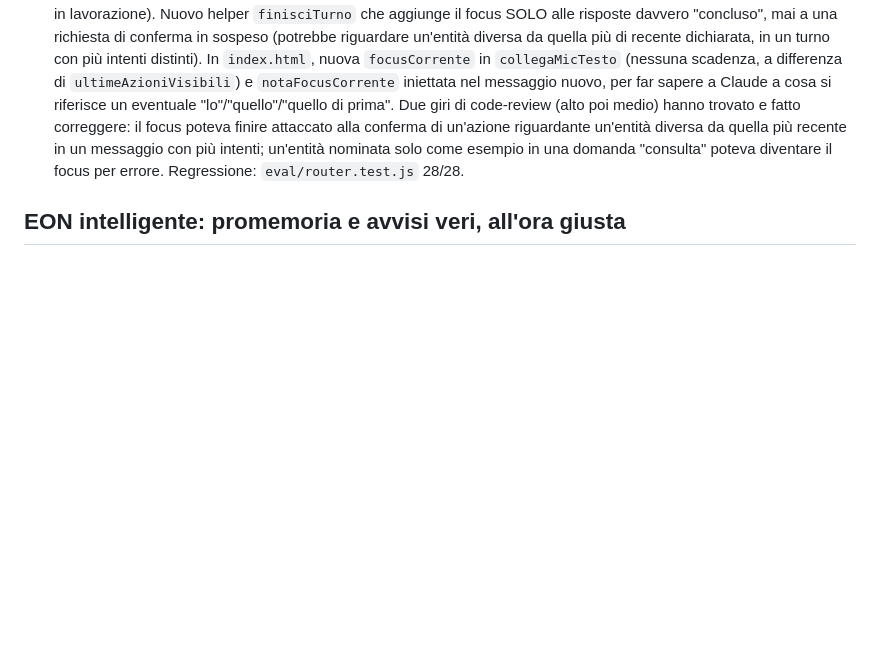
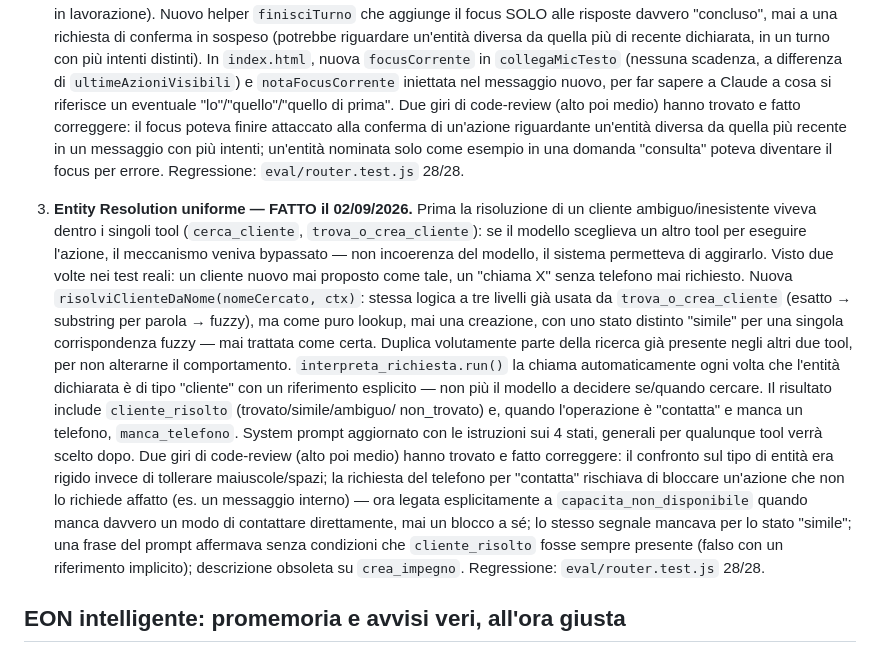
Before and after one commit to Gianardi/Eonbeckend-, a Markdown page: TODO.md, the part around the change. GitHub-like rendering; blank space fills up the shorter version.

Commit message:
Aggiorna TODO.md: punto 3 del nuovo BRAIN (Entity Resolution uniforme) (#52)
Claude-Session: https://claude.ai/code/session_019qLjyT5yHNX3bpUCrwkzXZ

Co-authored-by: Claude <noreply@anthropic.com>

```diff
--- a/TODO.md
+++ b/TODO.md
@@ -477,6 +477,40 @@ regression test dopo ogni fase.
    una domanda "consulta" poteva diventare il focus per errore.
    Regressione: `eval/router.test.js` 28/28.
 
+3. **Entity Resolution uniforme — FATTO il 02/09/2026.** Prima la
+   risoluzione di un cliente ambiguo/inesistente viveva dentro i
+   singoli tool (`cerca_cliente`, `trova_o_crea_cliente`): se il
+   modello sceglieva un altro tool per eseguire l'azione, il
+   meccanismo veniva bypassato — non incoerenza del modello, il
+   sistema permetteva di aggirarlo. Visto due volte nei test reali: un
+   cliente nuovo mai proposto come tale, un "chiama X" senza telefono
+   mai richiesto.
+   Nuova `risolviClienteDaNome(nomeCercato, ctx)`: stessa logica a tre
+   livelli già usata da `trova_o_crea_cliente` (esatto → substring per
+   parola → fuzzy), ma come puro lookup, mai una creazione, con uno
+   stato distinto "simile" per una singola corrispondenza fuzzy — mai
+   trattata come certa. Duplica volutamente parte della ricerca già
+   presente negli altri due tool, per non alterarne il comportamento.
+   `interpreta_richiesta.run()` la chiama automaticamente ogni volta
+   che l'entità dichiarata è di tipo "cliente" con un riferimento
+   esplicito — non più il modello a decidere se/quando cercare. Il
+   risultato include `cliente_risolto` (trovato/simile/ambiguo/
+   non_trovato) e, quando l'operazione è "contatta" e manca un
+   telefono, `manca_telefono`. System prompt aggiornato con le
+   istruzioni sui 4 stati, generali per qualunque tool verrà scelto
+   dopo.
+   Due giri di code-review (alto poi medio) hanno trovato e fatto
+   correggere: il confronto sul tipo di entità era rigido invece di
+   tollerare maiuscole/spazi; la richiesta del telefono per "contatta"
+   rischiava di bloccare un'azione che non lo richiede affatto (es. un
+   messaggio interno) — ora legata esplicitamente a
+   `capacita_non_disponibile` quando manca davvero un modo di
+   contattare direttamente, mai un blocco a sé; lo stesso segnale
+   mancava per lo stato "simile"; una frase del prompt affermava senza
+   condizioni che `cliente_risolto` fosse sempre presente (falso con
+   un riferimento implicito); descrizione obsoleta su `crea_impegno`.
+   Regressione: `eval/router.test.js` 28/28.
+
 ## EON intelligente: promemoria e avvisi veri, all'ora giusta
 
 **Fatte le prime tre parti di "rendere EON intelligente", il 31/08/2026**
```
